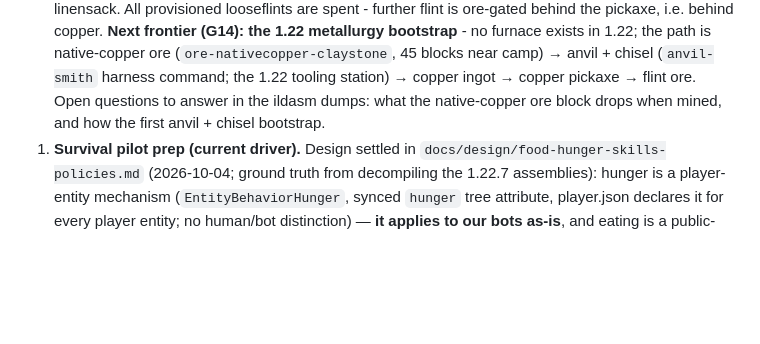
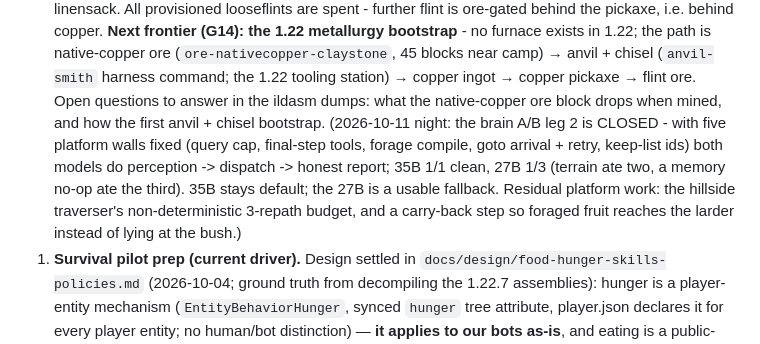
Before and after one commit to githabideri/polis, a Markdown page: STATUS.md, the part around the change. Drawn GitHub-style; blank space fills up the shorter version.

Commit message:
STATUS: A/B leg 2 closed (both models pass post-fix); G14 is next

```diff
--- a/STATUS.md
+++ b/STATUS.md
@@ -154,7 +154,15 @@ on the model-mux box.
    → anvil + chisel (`anvil-smith` harness command; the 1.22 tooling
    station) → copper ingot → copper pickaxe → flint ore. Open questions
    to answer in the ildasm dumps: what the native-copper ore block drops
-   when mined, and how the first anvil + chisel bootstrap.
+   when mined, and how the first anvil + chisel bootstrap. (2026-10-11
+   night: the brain A/B leg 2 is CLOSED - with five platform walls
+   fixed (query cap, final-step tools, forage compile, goto arrival +
+   retry, keep-list ids) both models do perception -> dispatch -> honest
+   report; 35B 1/1 clean, 27B 1/3 (terrain ate two, a memory no-op ate
+   the third). 35B stays default; the 27B is a usable fallback.
+   Residual platform work: the hillside traverser's non-deterministic
+   3-repath budget, and a carry-back step so foraged fruit reaches the
+   larder instead of lying at the bush.)
 1. **Survival pilot prep (current driver).** Design settled in
    `docs/design/food-hunger-skills-policies.md` (2026-10-04; ground truth
    from decompiling the 1.22.7 assemblies): hunger is a player-entity
```
